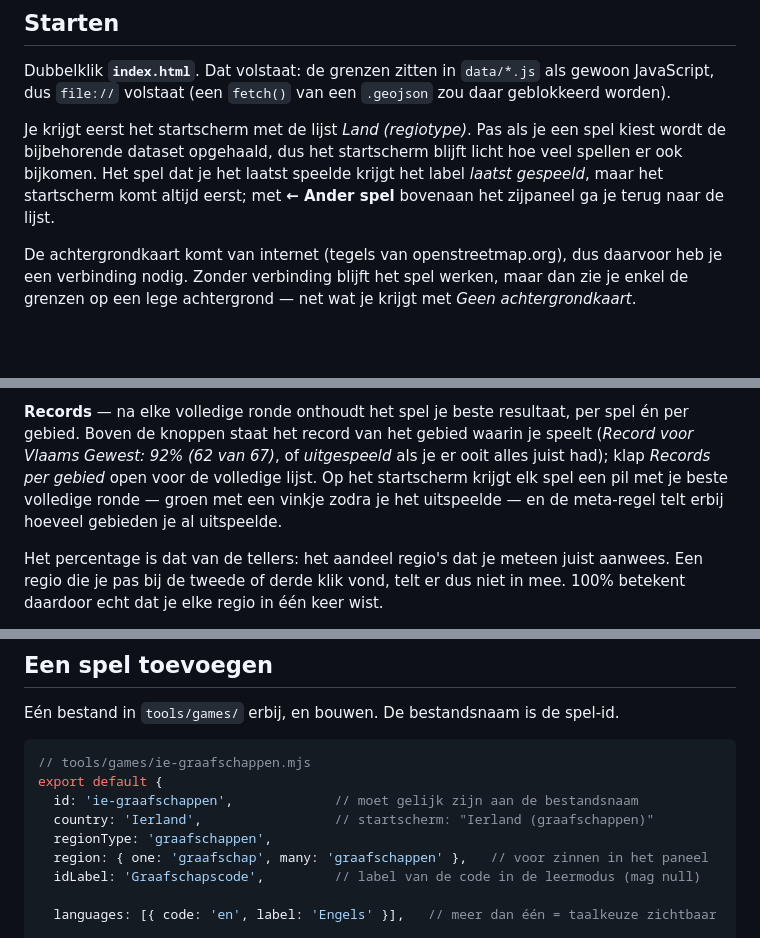
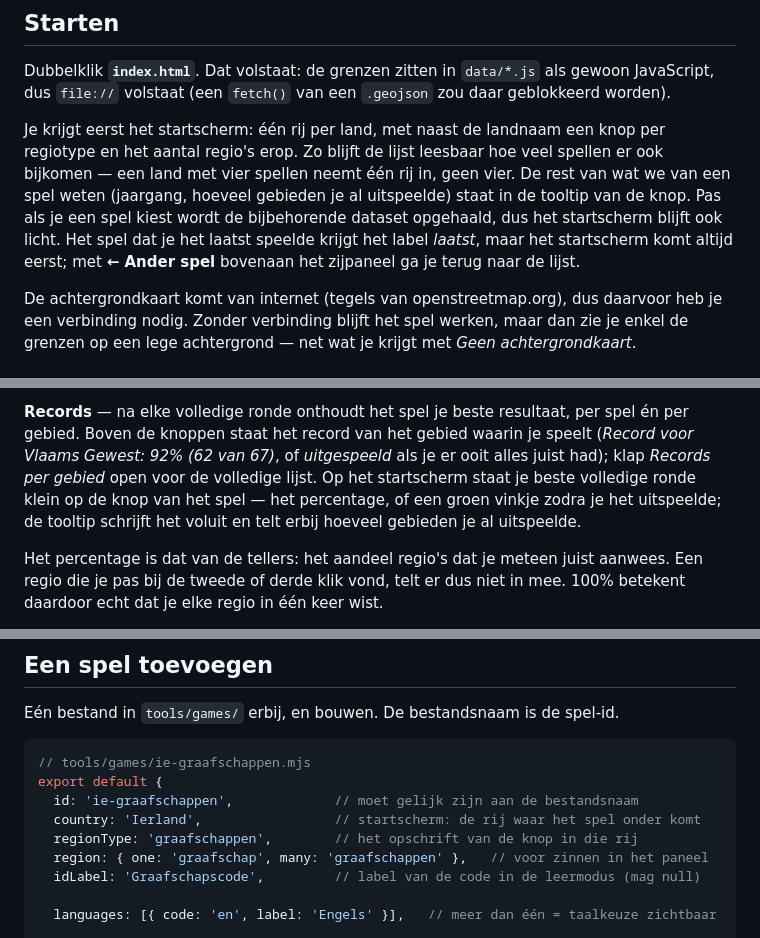
Before and after one commit to lennard-rty/AdministrativeRegionGuessr, a Markdown page: README.md, 3 parts joined by grey strips. Drawn GitHub-style; blank space fills up the shorter version.

Commit message:
Described the grouped start screen in the README
Starten now tells you what you see: a row per country with a button per region type, and
where the rest of what we know about a game went. The paragraph on records says the same
about the tick and the percentage on the button, and the example game in Een spel
toevoegen explains what country and regionType actually drive now that they end up in two
different places on the screen.

Co-Authored-By: Claude Opus 5 (1M context) <noreply@anthropic.com>

```diff
--- a/README.md
+++ b/README.md
@@ -48,11 +48,14 @@ Dubbelklik **`index.html`**. Dat volstaat: de grenzen zitten in `data/*.js` als
 JavaScript, dus `file://` volstaat (een `fetch()` van een `.geojson` zou daar geblokkeerd
 worden).
 
-Je krijgt eerst het startscherm met de lijst *Land (regiotype)*. Pas als je een spel kiest
-wordt de bijbehorende dataset opgehaald, dus het startscherm blijft licht hoe veel spellen
-er ook bijkomen. Het spel dat je het laatst speelde krijgt het label *laatst gespeeld*,
-maar het startscherm komt altijd eerst; met **← Ander spel** bovenaan het zijpaneel ga je
-terug naar de lijst.
+Je krijgt eerst het startscherm: één rij per land, met naast de landnaam een knop per
+regiotype en het aantal regio's erop. Zo blijft de lijst leesbaar hoe veel spellen er ook
+bijkomen — een land met vier spellen neemt één rij in, geen vier. De rest van wat we van een
+spel weten (jaargang, hoeveel gebieden je al uitspeelde) staat in de tooltip van de knop.
+Pas als je een spel kiest wordt de bijbehorende dataset opgehaald, dus het startscherm
+blijft ook licht. Het spel dat je het laatst speelde krijgt het label *laatst*, maar het
+startscherm komt altijd eerst; met **← Ander spel** bovenaan het zijpaneel ga je terug naar
+de lijst.
 
 De achtergrondkaart komt van internet (tegels van openstreetmap.org), dus daarvoor heb je
 een verbinding nodig. Zonder verbinding blijft het spel werken, maar dan zie je enkel de
@@ -134,9 +137,10 @@ departementen houden ook daar hun eigen naam.
 **Records** — na elke volledige ronde onthoudt het spel je beste resultaat, per spel én per
 gebied. Boven de knoppen staat het record van het gebied waarin je speelt (*Record voor
 Vlaams Gewest: 92% (62 van 67)*, of *uitgespeeld* als je er ooit alles juist had); klap
-*Records per gebied* open voor de volledige lijst. Op het startscherm krijgt elk spel een
-pil met je beste volledige ronde — groen met een vinkje zodra je het uitspeelde — en de
-meta-regel telt erbij hoeveel gebieden je al uitspeelde.
+*Records per gebied* open voor de volledige lijst. Op het startscherm staat je beste
+volledige ronde klein op de knop van het spel — het percentage, of een groen vinkje zodra je
+het uitspeelde; de tooltip schrijft het voluit en telt erbij hoeveel gebieden je al
+uitspeelde.
 
 Het percentage is dat van de tellers: het aandeel regio's dat je meteen juist aanwees. Een
 regio die je pas bij de tweede of derde klik vond, telt er dus niet in mee. 100% betekent
@@ -238,8 +242,8 @@ Eén bestand in `tools/games/` erbij, en bouwen. De bestandsnaam is de spel-id.
 // tools/games/ie-graafschappen.mjs
 export default {
   id: 'ie-graafschappen',             // moet gelijk zijn aan de bestandsnaam
-  country: 'Ierland',                 // startscherm: "Ierland (graafschappen)"
-  regionType: 'graafschappen',
+  country: 'Ierland',                 // startscherm: de rij waar het spel onder komt
+  regionType: 'graafschappen',        // het opschrift van de knop in die rij
   region: { one: 'graafschap', many: 'graafschappen' },   // voor zinnen in het paneel
   idLabel: 'Graafschapscode',         // label van de code in de leermodus (mag null)
 
```
